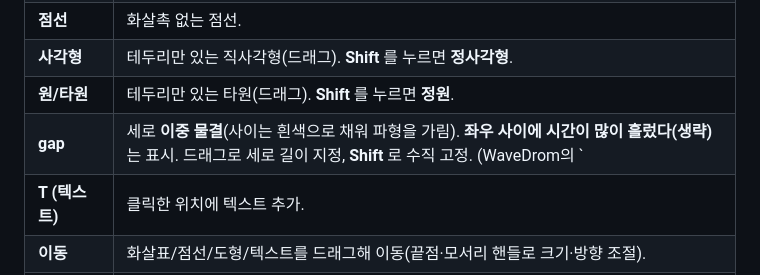
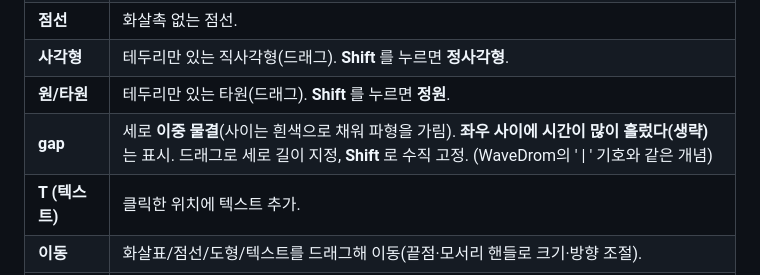
Before and after one commit to hocamole/waveform_editor, a Markdown page: README.md, the part around the change. Drawn GitHub-style.

```diff
--- a/README.md
+++ b/README.md
@@ -91,7 +91,7 @@ WaveDrom으로는 표현할 수 없는 화살표·주석을 그릴 수 있습니
 | **점선** | 화살촉 없는 점선. |
 | **사각형** | 테두리만 있는 직사각형(드래그). **Shift** 를 누르면 **정사각형**. |
 | **원/타원** | 테두리만 있는 타원(드래그). **Shift** 를 누르면 **정원**. |
-| **gap** | 세로 **이중 물결**(사이는 흰색으로 채워 파형을 가림). **좌우 사이에 시간이 많이 흘렀다(생략)** 는 표시. 드래그로 세로 길이 지정, **Shift** 로 수직 고정. (WaveDrom의 `|` gap 기호와 같은 개념) |
+| **gap** | 세로 **이중 물결**(사이는 흰색으로 채워 파형을 가림). **좌우 사이에 시간이 많이 흘렀다(생략)** 는 표시. 드래그로 세로 길이 지정, **Shift** 로 수직 고정. (WaveDrom의 ' \| ' 기호와 같은 개념) |
 | **T (텍스트)** | 클릭한 위치에 텍스트 추가. |
 | **이동** | 화살표/점선/도형/텍스트를 드래그해 이동(끝점·모서리 핸들로 크기·방향 조절). |
 | **삭제** | 클릭한 주석 제거. |
```
